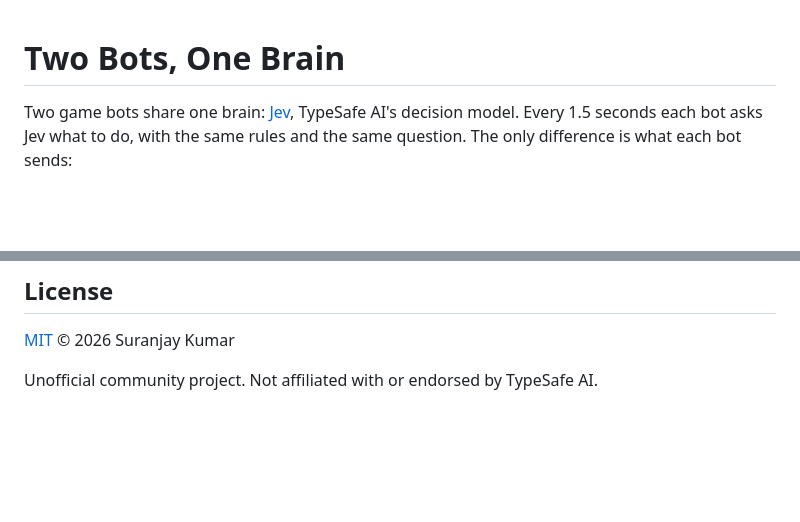
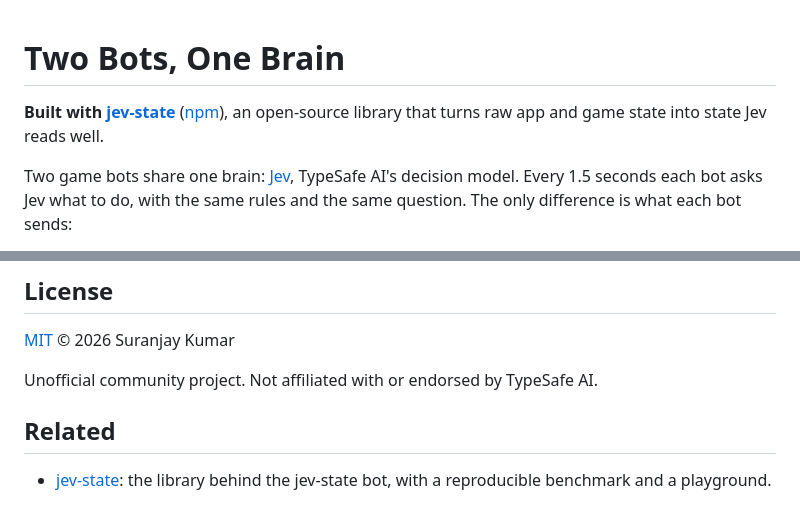
Before and after one commit to suranjaychandra/two-bots-one-brain, a Markdown page: README.md, 2 parts joined by grey strips. GitHub-like rendering; blank space fills up the shorter version.

Commit message:
Link jev-state from the top of the README

```diff
--- a/README.md
+++ b/README.md
@@ -1,4 +1,6 @@
 # Two Bots, One Brain
+
+**Built with [jev-state](https://github.com/suranjaychandra/jev-state)** ([npm](https://www.npmjs.com/package/jev-state)), an open-source library that turns raw app and game state into state Jev reads well.
 
 Two game bots share one brain: [Jev](https://typesafe.ai), TypeSafe AI's decision model. Every 1.5 seconds each bot asks Jev what to do, with the same rules and the same question. The only difference is what each bot sends:
 
@@ -72,3 +74,7 @@ The bots choose between five actions: **retreat**, **heal**, **attack**, **inves
 [MIT](LICENSE) © 2026 Suranjay Kumar
 
 Unofficial community project. Not affiliated with or endorsed by TypeSafe AI.
+
+## Related
+
+- [jev-state](https://github.com/suranjaychandra/jev-state): the library behind the jev-state bot, with a reproducible benchmark and a playground.
```
